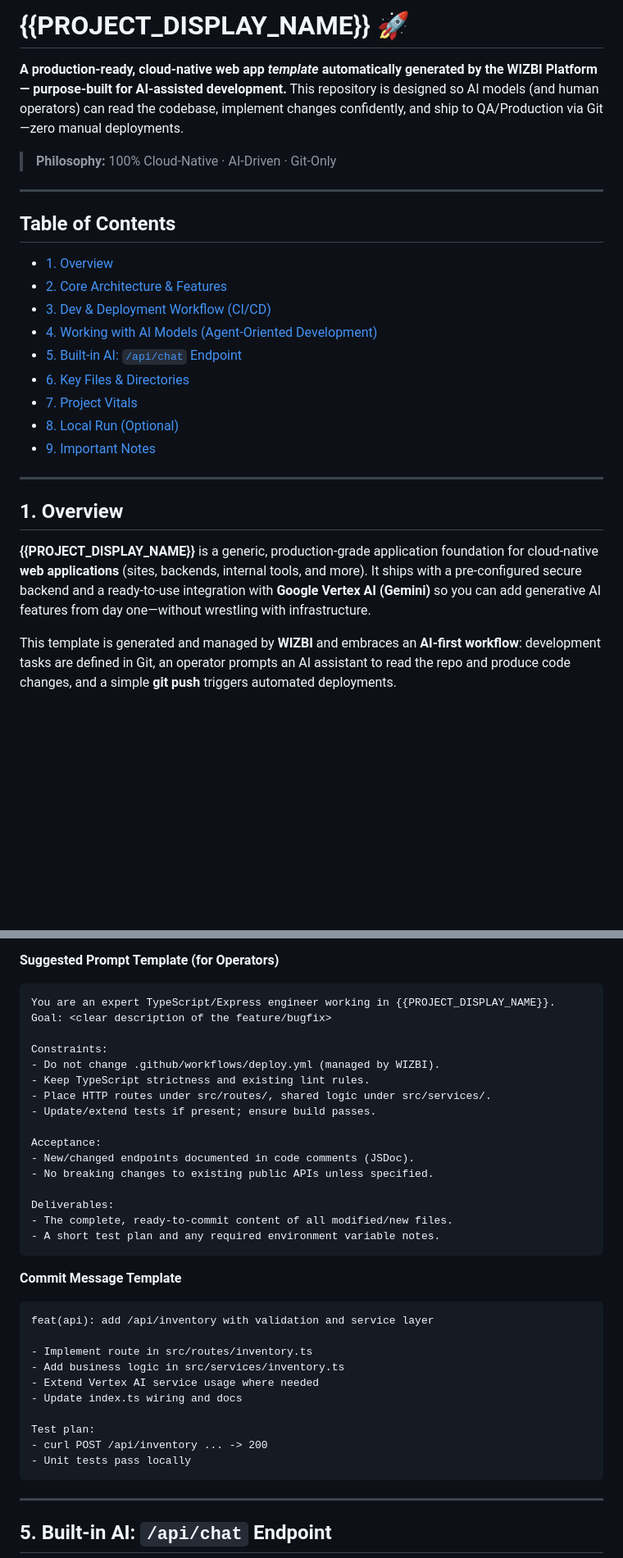
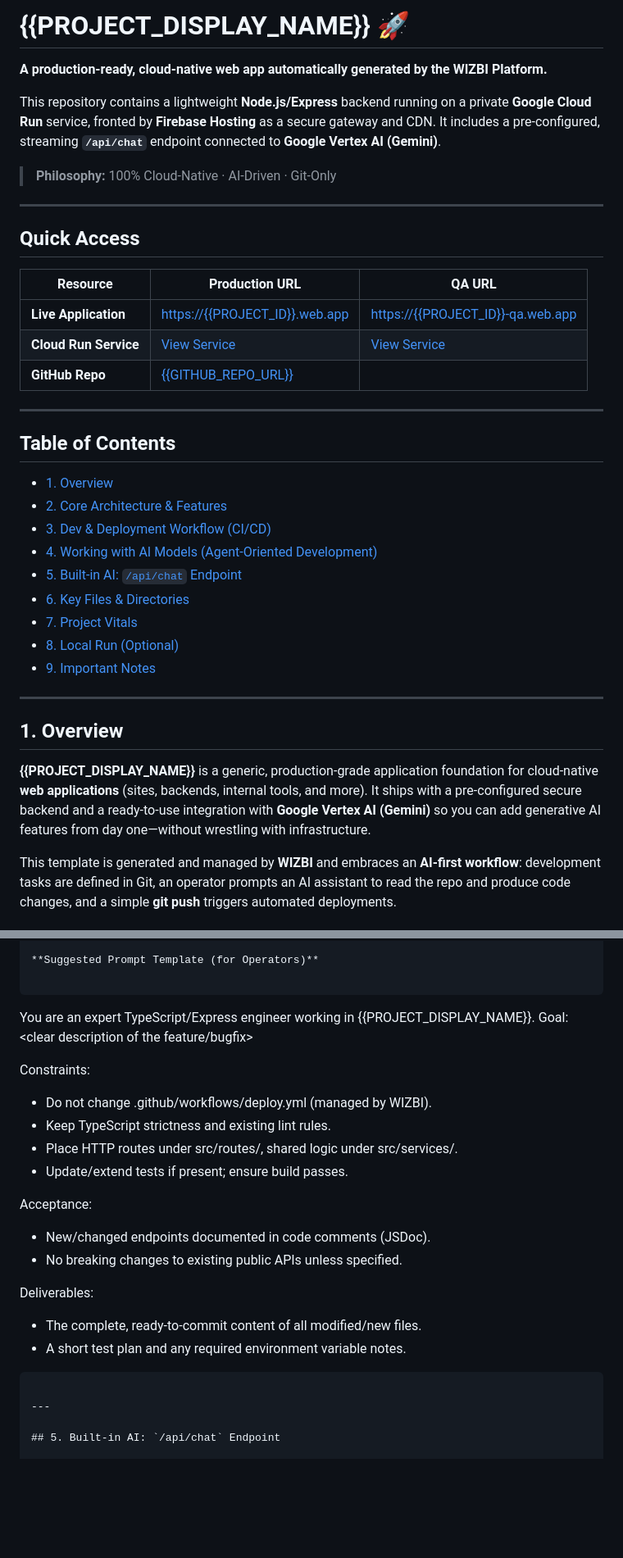
Before and after one commit to bimagics/template-base, a Markdown page: README.md, 2 parts joined by grey strips. Shown: that part at 82% size. GitHub-like rendering; blank space fills up the shorter version.

`````diff
--- a/README.md
+++ b/README.md
@@ -1,9 +1,20 @@
-# {{PROJECT\_DISPLAY\_NAME}} 🚀
+# {{PROJECT_DISPLAY_NAME}} 🚀
 
-**A production-ready, cloud-native web app *template* automatically generated by the WIZBI Platform — purpose-built for AI-assisted development.**
-This repository is designed so AI models (and human operators) can read the codebase, implement changes confidently, and ship to QA/Production via Git—zero manual deployments.
+**A production-ready, cloud-native web app automatically generated by the WIZBI Platform.**
+
+This repository contains a lightweight **Node.js/Express** backend running on a private **Google Cloud Run** service, fronted by **Firebase Hosting** as a secure gateway and CDN. It includes a pre-configured, streaming **`/api/chat`** endpoint connected to **Google Vertex AI (Gemini)**.
 
 > **Philosophy:** 100% Cloud-Native · AI-Driven · Git-Only
+
+---
+
+## Quick Access
+
+| Resource              | Production URL                                                                                     | QA URL                                                                                                |
+| --------------------- | -------------------------------------------------------------------------------------------------- | ----------------------------------------------------------------------------------------------------- |
+| **Live Application** | [https://{{PROJECT_ID}}.web.app](https://{{PROJECT_ID}}.web.app)                                     | [https://{{PROJECT_ID}}-qa.web.app](https://{{PROJECT_ID}}-qa.web.app)                                     |
+| **Cloud Run Service** | [View Service](https://console.cloud.google.com/run/detail/{{GCP_REGION}}/{{PROJECT_ID}}-service/revisions?project={{PROJECT_ID}}) | [View Service](https://console.cloud.google.com/run/detail/{{GCP_REGION}}/{{PROJECT_ID}}-service-qa/revisions?project={{PROJECT_ID}}) |
+| **GitHub Repo** | [{{GITHUB_REPO_URL}}]({{GITHUB_REPO_URL}})                                                         |                                                                                                       |
 
 ---
 
@@ -23,7 +34,7 @@ This repository is designed so AI models (and human operators) can read the code
 
 ## 1. Overview
 
-**{{PROJECT\_DISPLAY\_NAME}}** is a generic, production-grade application foundation for cloud-native **web applications** (sites, backends, internal tools, and more). It ships with a pre-configured secure backend and a ready-to-use integration with **Google Vertex AI (Gemini)** so you can add generative AI features from day one—without wrestling with infrastructure.
+**{{PROJECT_DISPLAY_NAME}}** is a generic, production-grade application foundation for cloud-native **web applications** (sites, backends, internal tools, and more). It ships with a pre-configured secure backend and a ready-to-use integration with **Google Vertex AI (Gemini)** so you can add generative AI features from day one—without wrestling with infrastructure.
 
 This template is generated and managed by **WIZBI** and embraces an **AI-first workflow**: development tasks are defined in Git, an operator prompts an AI assistant to read the repo and produce code changes, and a simple **git push** triggers automated deployments.
 
@@ -92,38 +101,30 @@ This repository is intentionally structured so AI agents can understand it quick
 **Suggested Prompt Template (for Operators)**
 
 ```
-You are an expert TypeScript/Express engineer working in {{PROJECT_DISPLAY_NAME}}.
-Goal: <clear description of the feature/bugfix>
+
+You are an expert TypeScript/Express engineer working in {{PROJECT\_DISPLAY\_NAME}}.
+Goal: \<clear description of the feature/bugfix\>
 
 Constraints:
-- Do not change .github/workflows/deploy.yml (managed by WIZBI).
-- Keep TypeScript strictness and existing lint rules.
-- Place HTTP routes under src/routes/, shared logic under src/services/.
-- Update/extend tests if present; ensure build passes.
+
+  - Do not change .github/workflows/deploy.yml (managed by WIZBI).
+  - Keep TypeScript strictness and existing lint rules.
+  - Place HTTP routes under src/routes/, shared logic under src/services/.
+  - Update/extend tests if present; ensure build passes.
 
 Acceptance:
-- New/changed endpoints documented in code comments (JSDoc).
-- No breaking changes to existing public APIs unless specified.
+
+  - New/changed endpoints documented in code comments (JSDoc).
+  - No breaking changes to existing public APIs unless specified.
 
 Deliverables:
-- The complete, ready-to-commit content of all modified/new files.
-- A short test plan and any required environment variable notes.
-```
 
-**Commit Message Template**
+  - The complete, ready-to-commit content of all modified/new files.
+  - A short test plan and any required environment variable notes.
 
-```
-feat(api): add /api/inventory with validation and service layer
+<!-- end list -->
 
-- Implement route in src/routes/inventory.ts
-- Add business logic in src/services/inventory.ts
-- Extend Vertex AI service usage where needed
-- Update index.ts wiring and docs
-
-Test plan:
-- curl POST /api/inventory ... -> 200
-- Unit tests pass locally
-```
+````
 
 ---
 
`````
Also changed, not shown: other parts of README.md (+48 -52 lines).
